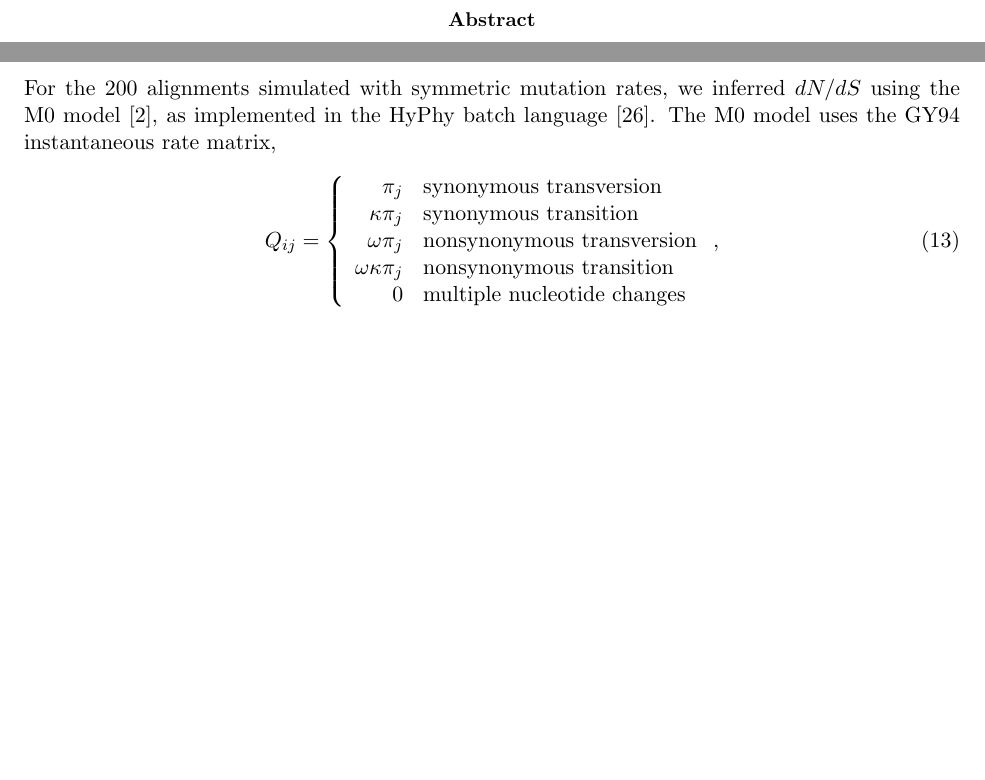
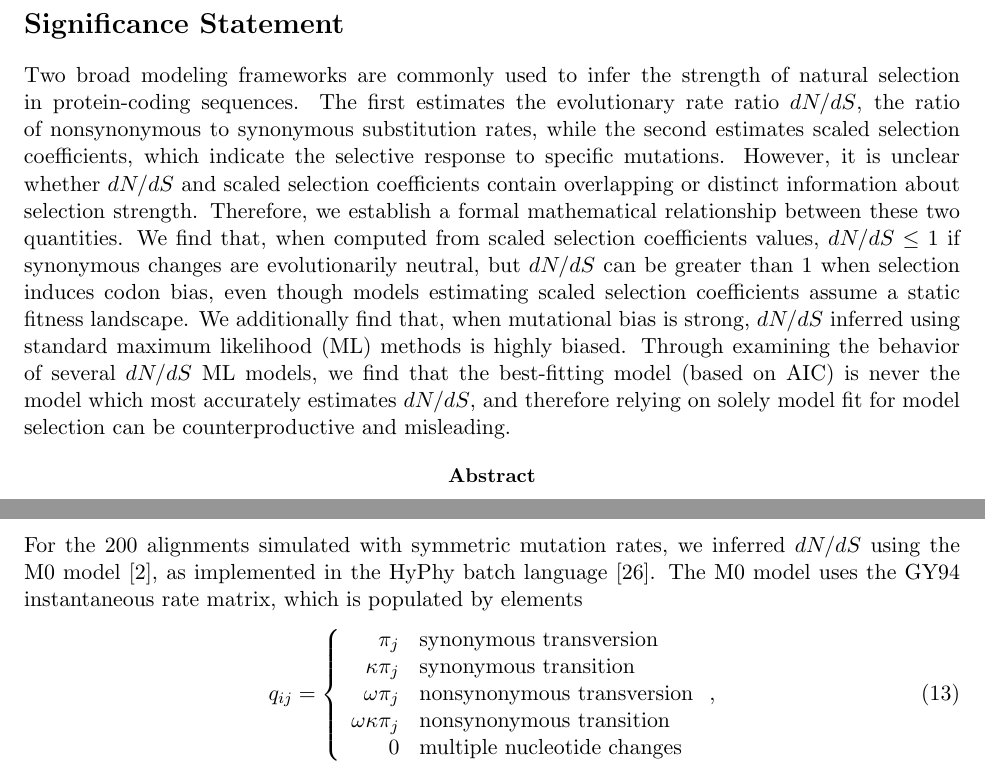
Before and after one commit to clauswilke/Omega_MutSel, a LaTeX paper (Manuscript/omega_mutsel_paper.tex): two parts of pages 1 and 9 of 20, joined at a grey line, cut at the place of the change, the shorter picture padded with empty space. Compiled offline with pdfLaTeX.

Commit message:
drafted sig statement

```diff
--- a/Manuscript/omega_mutsel_paper.tex
+++ b/Manuscript/omega_mutsel_paper.tex
@@ -28,12 +28,17 @@
 
 %\begin{article}
 
+\section*{Significance Statement} %max 120 words, currently 182. Bad news.
+Two broad modeling frameworks are commonly used to infer the strength of natural selection in protein-coding sequences. The first estimates the evolutionary rate ratio $dN/dS$, the ratio of nonsynonymous to synonymous substitution rates, while the second estimates scaled selection coefficients, which indicate the selective response to specific mutations. However, it is unclear whether $dN/dS$ and scaled selection coefficients contain overlapping or distinct information about selection strength. Therefore, we establish a formal mathematical relationship between these two quantities. We find that, when computed from scaled selection coefficients values, $dN/dS \leq 1$ if synonymous changes are evolutionarily neutral, but $dN/dS$ can be greater than 1 when selection induces codon bias, even though models estimating scaled selection coefficients assume a static fitness landscape. We additionally find that, when mutational bias is strong, $dN/dS$ inferred using standard maximum likelihood (ML) methods is highly biased. Through examining the behavior of several $dN/dS$ ML models, we find that the best-fitting model (based on AIC) is never the model which most accurately estimates $dN/dS$, and therefore relying on solely model fit for model selection can be counterproductive and misleading.
+
+
 \begin{abstract}
 %$dN/dS$ models have been developed to a high level of sophistication and are a staple of modern-day comparative sequence analysis.
 The evolutionary rate ratio $dN/dS$, representing the ratio nonsynonymous to synonymous substitution rates, is widely used to infer the strength of natural selection in protein-coding sequences.  Recently, mutation-selection-balance (MutSel) models have become a popular alternative to the $dN/dS$ framework. MutSel models estimate scaled selection coefficients, indicating the selective response to particular codon and/or amino-acid changes, from phylogenetic data. However, it remains unknown how these two modeling frameworks relate to one another. Do $dN/dS$ estimates reveal similar or distinct information from scaled selection coefficients? To answer this question, we derive a formal mathematical relationship to calculate $dN/dS$ from scaled selection coefficients. Using this framework, we prove that, when synonymous changes are neutral, MutSel models strictly produce $dN/dS \leq 1$. Alternatively, if selection acts on synonymous changes, $dN/dS$ can readily be greater than 1, even though positive selection is not occurring. In addition, we use this relationship to examine the extent to which $dN/dS$ estimated using maximum likelihood (ML) agree with $dN/dS$ computed from selection coefficients. This analysis serves as a a novel and robust strategy for assessing the performance of ML $dN/dS$ inference frameworks. We find that ML methods yield biased $dN/dS$ estimates in the presence of mutational asymmetry, and this bias can be ameliorated by fitting models which more closely match the mechanistic process which generated the data. Moreover, we show that the best-fitting model, based on AIC scores, is not necessarily the model with the least bias and highest precision for parameter estimates of interest, and thus selecting models based solely on fit can be counterproductive and positively misleading.
 \end{abstract}
 
 %\keywords{dN/dS | mutation-selection-balance models | scaled selection coefficients | Markov models of sequence evolution}
+
 
 \section*{Introduction}
 
@@ -190,9 +195,9 @@ q_{ij} =  \left\{
 
 
 \subsection*{Maximum likelihood inference of dN/dS.}
-For the 200 alignments simulated with symmetric mutation rates, we inferred $dN/dS$ using the M0 model \cite{Yangetal2000}, as implemented in the HyPhy batch language \cite{KosakovskyPondetal2005}. The M0 model uses the GY94 instantaneous rate matrix,
+For the 200 alignments simulated with symmetric mutation rates, we inferred $dN/dS$ using the M0 model \cite{Yangetal2000}, as implemented in the HyPhy batch language \cite{KosakovskyPondetal2005}. The M0 model uses the GY94 instantaneous rate matrix, which is populated by elements
 \begin{equation}\label{eq:GY94}
-Q_{ij} = \left\{
+q_{ij} = \left\{
 	\begin{array}{rl}
 	\pi_j                  &\mbox{synonymous transversion} \\
 	\kappa \pi_j           &\mbox{synonymous transition} \\
@@ -200,8 +205,7 @@ Q_{ij} = \left\{
  	\omega \kappa \pi_j    &\mbox{nonsynonymous transition} \\
 	0                      &\mbox{multiple nucleotide changes} \\
 	\end{array} \right.,
-\end{equation}
-where $\kappa$ is the transition-transversion bias, $\pi_j$ is the equilibrium frequency of the target codon $j$, and $\omega$ represents $dN/dS$ \cite{GoldmanYang1994,NielsenYang1998}. Importantly, this model's $\pi$ parameters are intended to represent those codon frequencies which would exist in absence of selection pressure generated by mutation alone \cite{GoldmanYang1994,MuseGaut1994,YN00,Yang2006}. Thus, when inferring $\omega$ on datasets which used symmetric mutation rates, we assigned the value $1/61$ to all parameters $\pi_i$, as all codons are  equally probable in the absence of mutational bias.
+\end{equation} for the substitution codon $i$ to codon $j$, where $\kappa$ is the transition-transversion bias, $\pi_j$ is the equilibrium frequency of the target codon $j$, and $\omega$ represents $dN/dS$ \cite{GoldmanYang1994,NielsenYang1998}. Importantly, this model's $\pi$ parameters are intended to represent those codon frequencies which would exist in absence of selection pressure generated by mutation alone \cite{GoldmanYang1994,MuseGaut1994,YN00,Yang2006}. Thus, when inferring $\omega$ on datasets which used symmetric mutation rates, we assigned the value $1/61$ to all parameters $\pi_i$, as all codons are  equally probable in the absence of mutational bias.
 
 Alternatively, when inferring $\omega$ for alignments simulated with experimental fitness and mutation rates, we used several different model parameterizations, including GY-style \cite{GoldmanYang1994} (target codon frequency) and MG-style \cite{MuseGaut1994} (target nucleotide frequency) parameterizations. Codon frequency parameterizations considered include F61 \cite{GoldmanYang1994}, F3x4 \cite{GoldmanYang1994}, CF3x4 \cite{KosakovskyPond2010}, and F1x4 \cite{MuseGaut1994}. We additionally implemented two varieties of MG-style models; the first, MG1, employs four parameters for nucleotide frequencies (one per nucleotide) and the second, MG3, employs twelve nucleotide frequency parameters, with four nucleotide frequency parameters for each of the three codon positions. Note that all models included the parameters $\kappa$ and $\omega$.
 
```
Also changed, not shown: Manuscript/omega_mutsel_paper.pdf, Manuscript/omega_mutsel_paper.tex (10 more changed lines).
